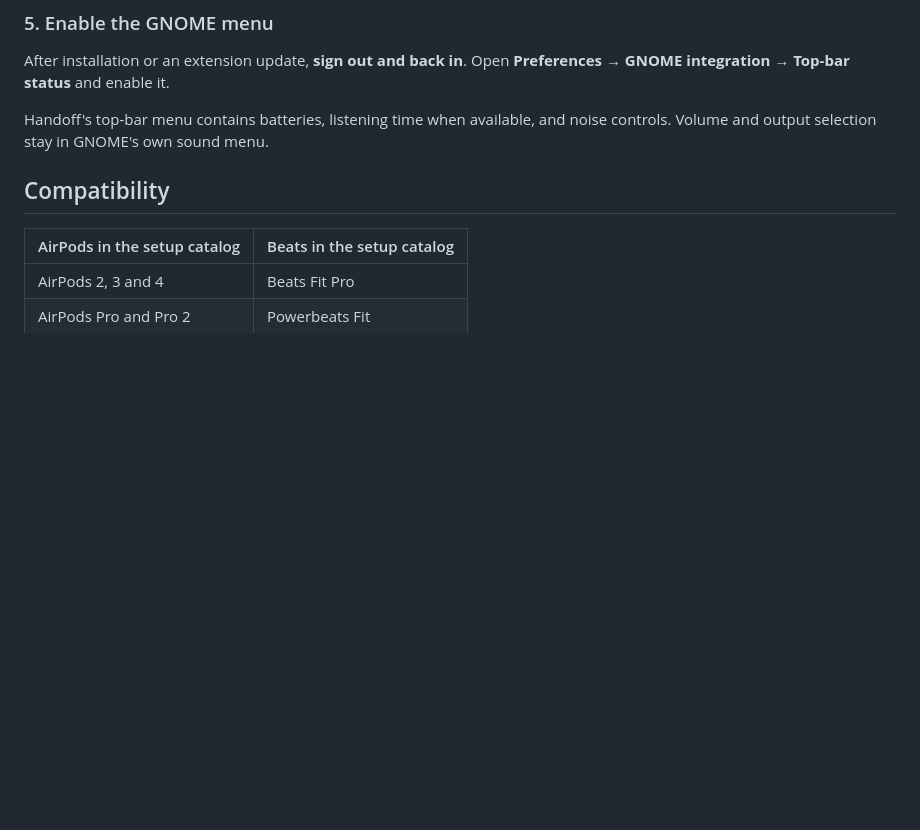
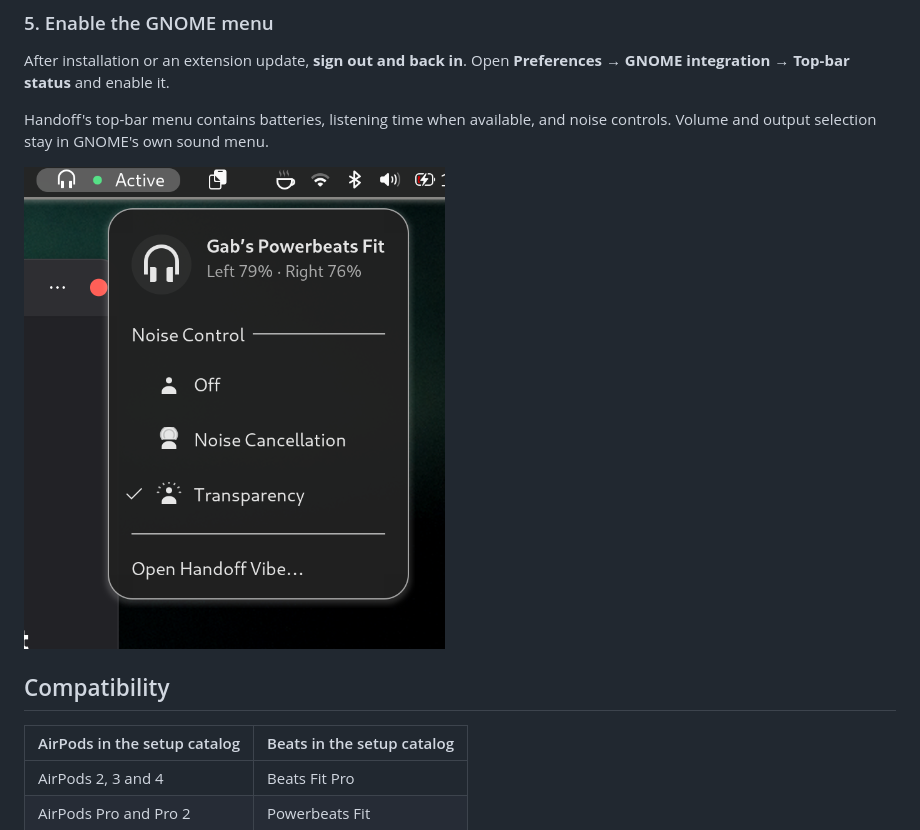
Before and after one commit to Asensado/Handoff-Vibe, a Markdown page: README.md, the part around the change. Drawn GitHub-style; pictures changed too: docs/images/gnome-menu.png (added); blank space fills up the shorter version.

Commit message:
docs: show GNOME top-bar menu in installation guide

```diff
--- a/README.md
+++ b/README.md
@@ -47,6 +47,8 @@ Confirm the model, choose whether to **run in the background**, and finish setup
 After installation or an extension update, **sign out and back in**. Open **Preferences → GNOME integration → Top-bar status** and enable it.
 
 Handoff's top-bar menu contains batteries, listening time when available, and noise controls. Volume and output selection stay in GNOME's own sound menu.
+
+![Handoff Vibe GNOME top-bar menu with headset batteries and noise controls](docs/images/gnome-menu.png)
 
 ## Compatibility
 
```
